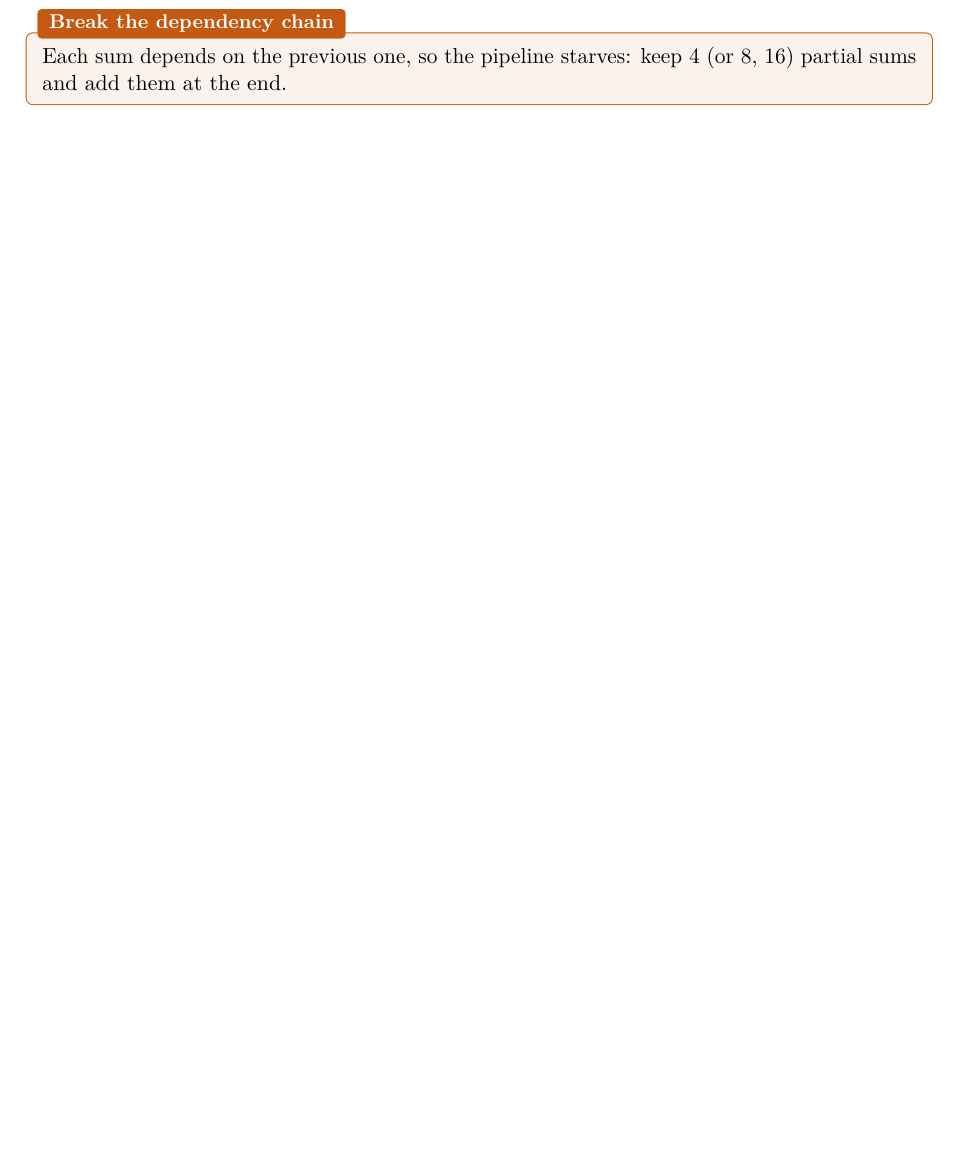
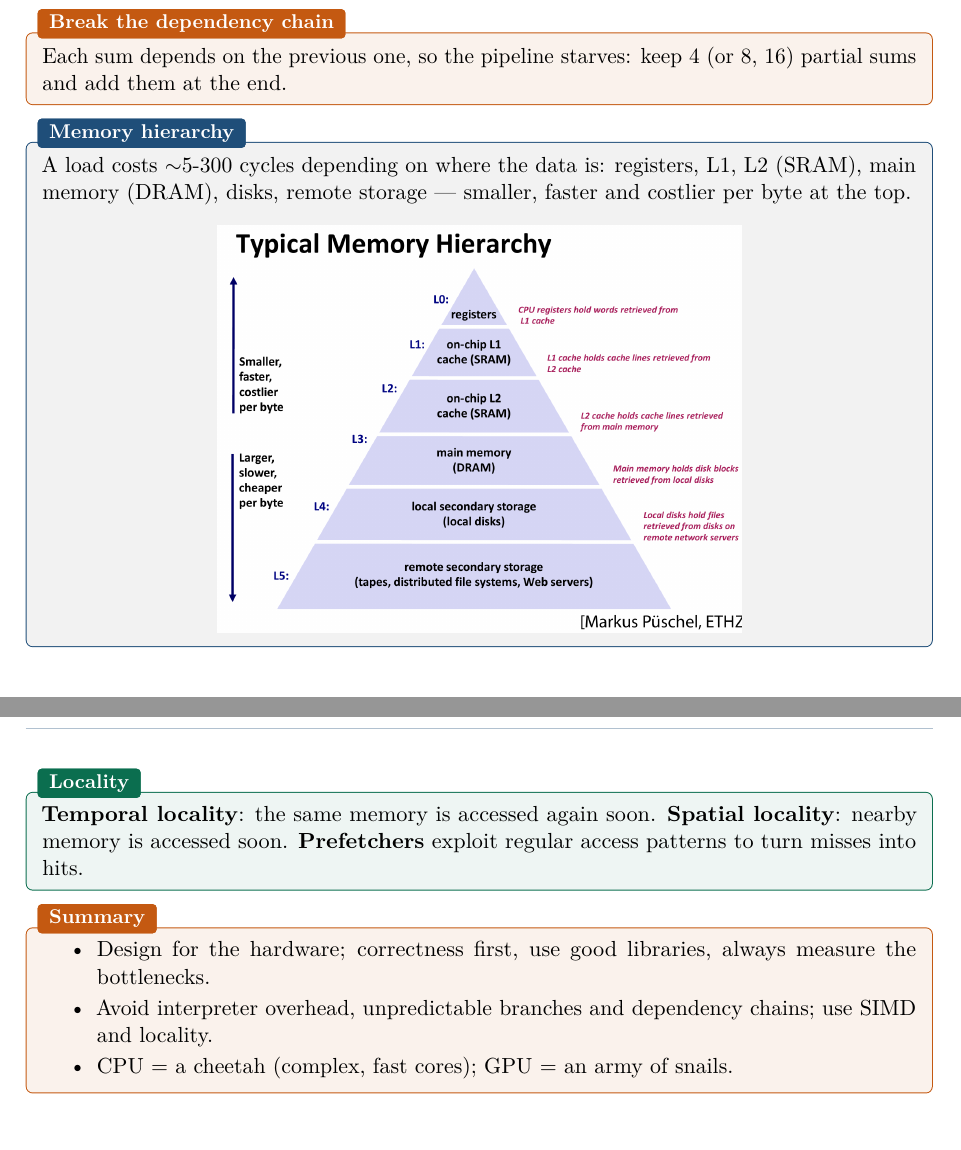
Before and after one commit to AlphaXT38G/notes_ba5, a LaTeX book (nummet/course.tex): part of page 21 of 21 before the commit and two parts of pages 21 and 22 of 22 after it, the two joined at a grey line, cut so that both start at the same text, the shorter picture padded with empty space. Compiled offline with pdfLaTeX.

Commit message:
feat(nummet): add the memory hierarchy and caches
Co-Authored-By: Claude Opus 5.5 <noreply@anthropic.com>

```diff
--- a/nummet/course.tex
+++ b/nummet/course.tex
@@ -809,4 +809,29 @@ Each sum depends on the previous one, so the pipeline starves: keep 4 (or 8, 16)
 and add them at the end.
 \end{keybox}
 
+
+\begin{propbox}[title=Memory hierarchy]
+A load costs $\sim$5-300 cycles depending on where the data is: registers, L1, L2 (SRAM), main
+memory (DRAM), disks, remote storage --- smaller, faster and costlier per byte at the top.
+\begin{center}
+\includegraphics[width=0.6\linewidth]{images/week05_01.png}
+\end{center}
+\end{propbox}
+
+\begin{defnbox}[title=Locality]
+\textbf{Temporal locality}: the same memory is accessed again soon. \textbf{Spatial locality}:
+nearby memory is accessed soon. \textbf{Prefetchers} exploit regular access patterns to turn
+misses into hits.
+\end{defnbox}
+
+\begin{keybox}[title=Summary]
+\begin{itemize}
+  \item Design for the hardware; correctness first, use good libraries, always measure the
+        bottlenecks.
+  \item Avoid interpreter overhead, unpredictable branches and dependency chains; use SIMD and
+        locality.
+  \item CPU = a cheetah (complex, fast cores); GPU = an army of snails.
+\end{itemize}
+\end{keybox}
+
 \end{document}
```
